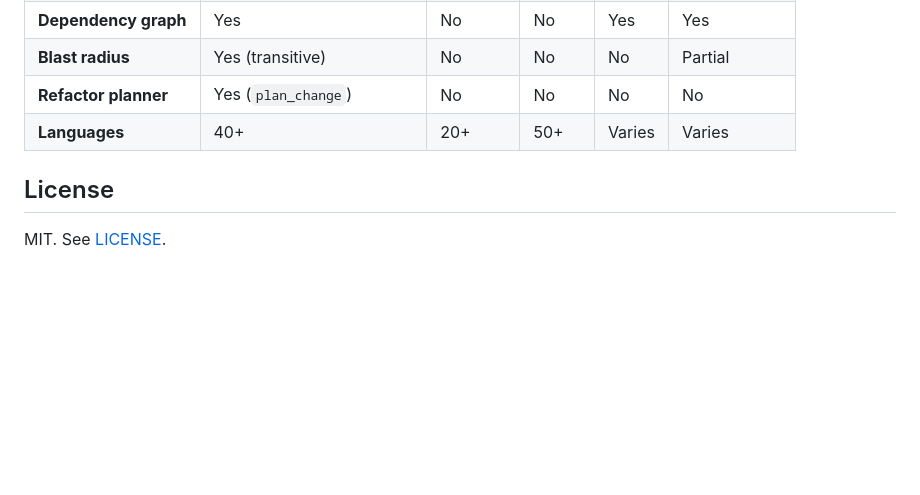
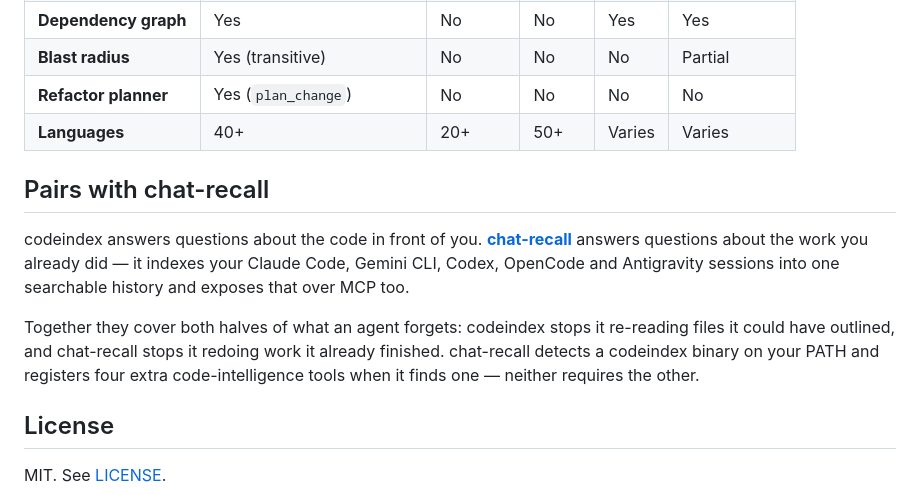
Before and after one commit to munhq/codeindex, a Markdown page: README.md, the part around the change. GitHub-like rendering; blank space fills up the shorter version.

Commit message:
readme: point at chat-recall, the other half of what an agent forgets
codeindex answers questions about the code in front of you; chat-recall
answers questions about the work already done. They compose -- chat-recall
registers four extra tools when it finds a codeindex binary on PATH -- but
neither required the other and neither README said so, which left anyone
arriving here unaware the pair exists.

```diff
--- a/README.md
+++ b/README.md
@@ -153,6 +153,12 @@ cd zig && zig build test
 | **Refactor planner** | Yes (`plan_change`) | No | No | No | No |
 | **Languages** | 40+ | 20+ | 50+ | Varies | Varies |
 
+## Pairs with chat-recall
+
+codeindex answers questions about the code in front of you. **[chat-recall](https://github.com/munhq/chat-recall)** answers questions about the work you already did — it indexes your Claude Code, Gemini CLI, Codex, OpenCode and Antigravity sessions into one searchable history and exposes that over MCP too.
+
+Together they cover both halves of what an agent forgets: codeindex stops it re-reading files it could have outlined, and chat-recall stops it redoing work it already finished. chat-recall detects a codeindex binary on your PATH and registers four extra code-intelligence tools when it finds one — neither requires the other.
+
 ## License
 
 MIT. See [LICENSE](LICENSE).
```
